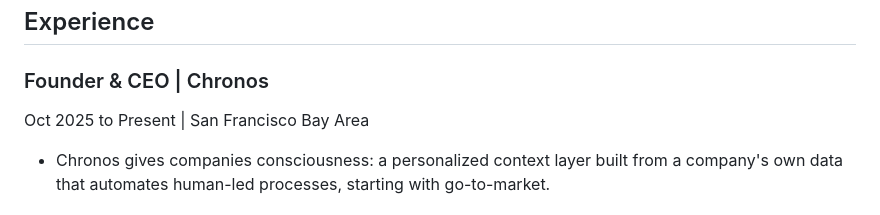
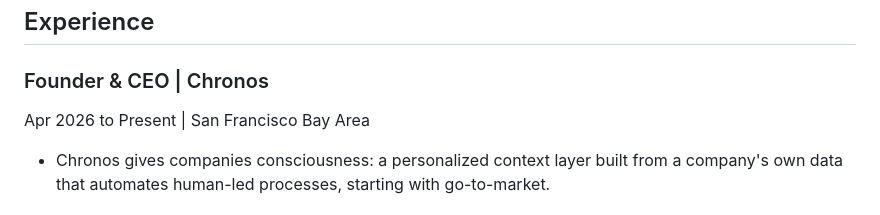
Before and after one commit to NadavShanun-design/Open-Nadav, a Markdown page: README.md, the part around the change. GitHub-like rendering.

Commit message:
Change start date for Chronos position
Updated the start date for the Founder & CEO position at Chronos.

```diff
--- a/README.md
+++ b/README.md
@@ -23,7 +23,7 @@ Building [Chronos](https://chronos.ro) and writing about AI, entropy, morality a
 
 ### Founder & CEO | Chronos
 
-Oct 2025 to Present | San Francisco Bay Area
+Apr 2026 to Present | San Francisco Bay Area
 
   - Chronos gives companies consciousness: a personalized context layer built from a company's own data that automates human-led processes, starting with go-to-market.
 
```
